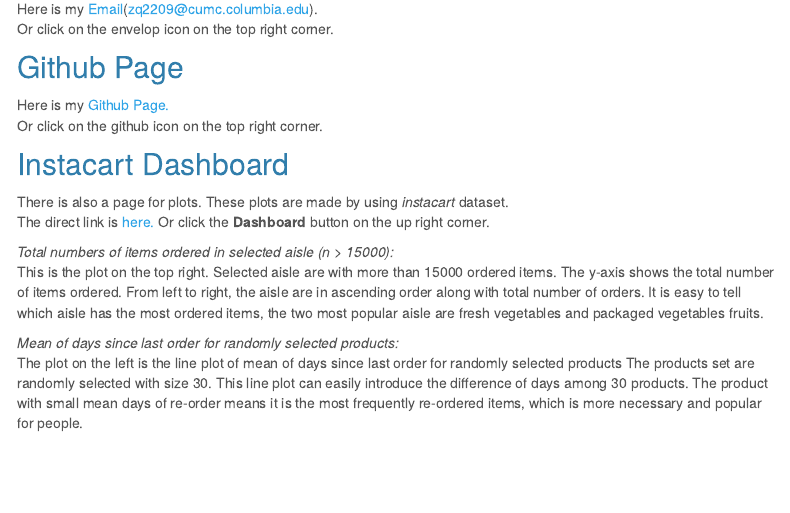
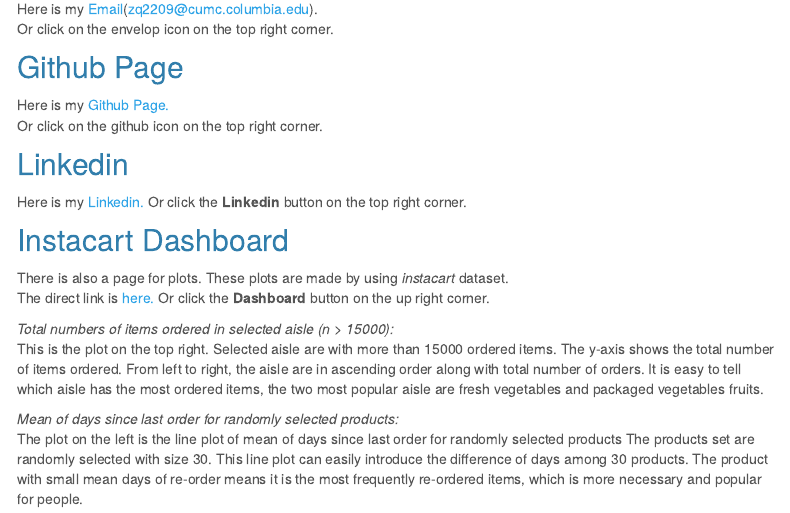
Before and after one commit to zq2209/zq2209.github.io, an R Markdown document (index.Rmd): the page in a window 1100 px wide, from 280 px down. The pictures show the output file index.html that the author committed with the source, opened offline; library style sheets and scripts come from the installed R packages; menus at the side of the page are left out.

Commit message:
Adding linkedin link to website

```diff
--- a/_site.yml
+++ b/_site.yml
@@ -7,6 +7,8 @@
       href: about.html
     - text: "Dashboard"
       href: flexdashboard.html
+    - text: "Linkedin"
+      href: www.linkedin.com/in/qizining
     - icon: fa-envelope fa-lg
       href: mailto:<zq2209@cumc.columbia.edu>
     - icon: fa-github fa-lg
--- a/index.Rmd
+++ b/index.Rmd
@@ -18,6 +18,10 @@
 Here is my [Github Page.](https://github.com/zq2209/)
 Or click on the github icon on the top right corner.
 
+## Linkedin
+Here is my [Linkedin.](www.linkedin.com/in/qizining)
+Or click the **Linkedin** button on the top right corner.
+
 ## Instacart Dashboard
 There is also a page for plots. These plots are made by using *instacart* dataset.
 The direct link is [here.](flexdashboard.html) Or click the **Dashboard** button on the up right corner.
```
Also changed, not shown: about.html, flexdashboard.html, index.html.
